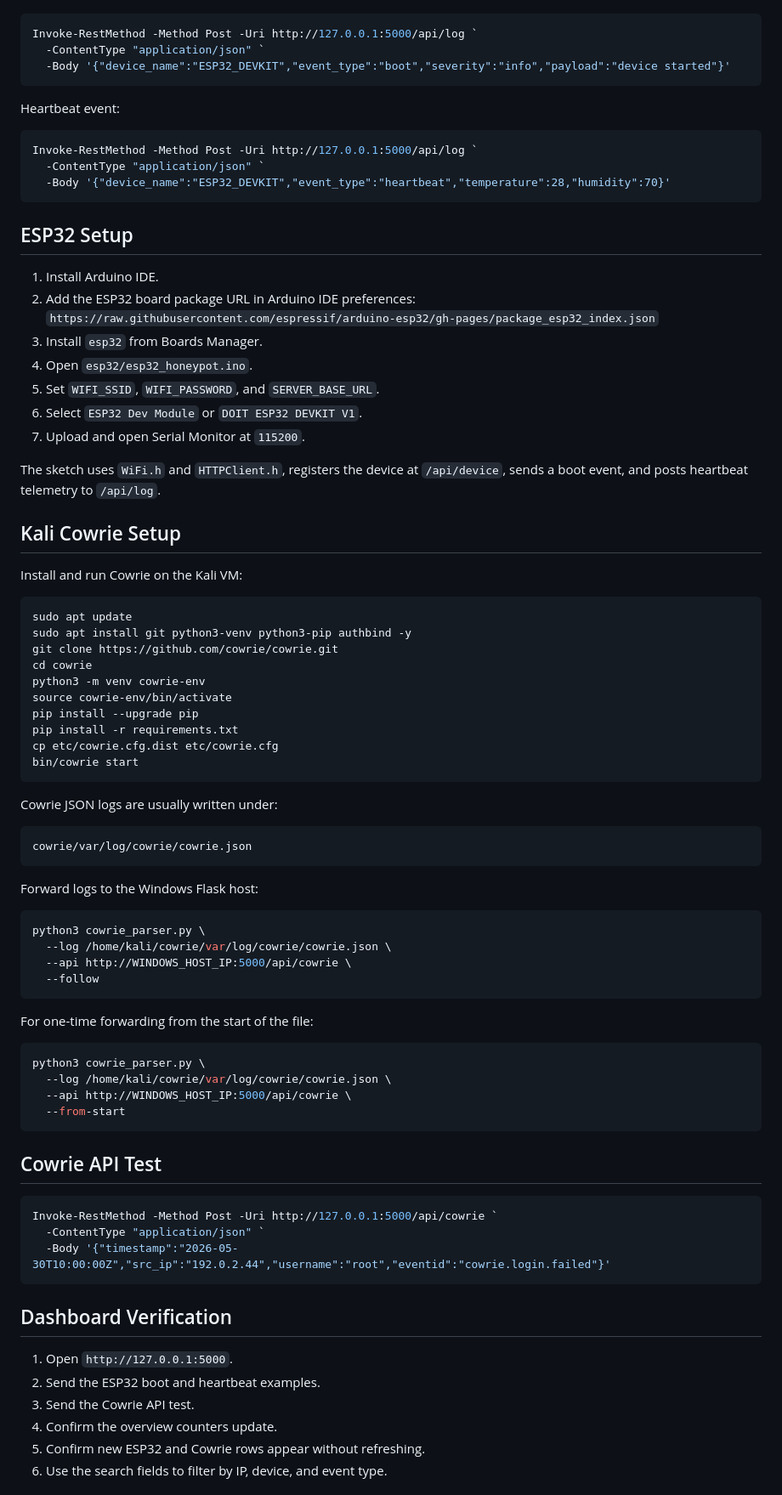
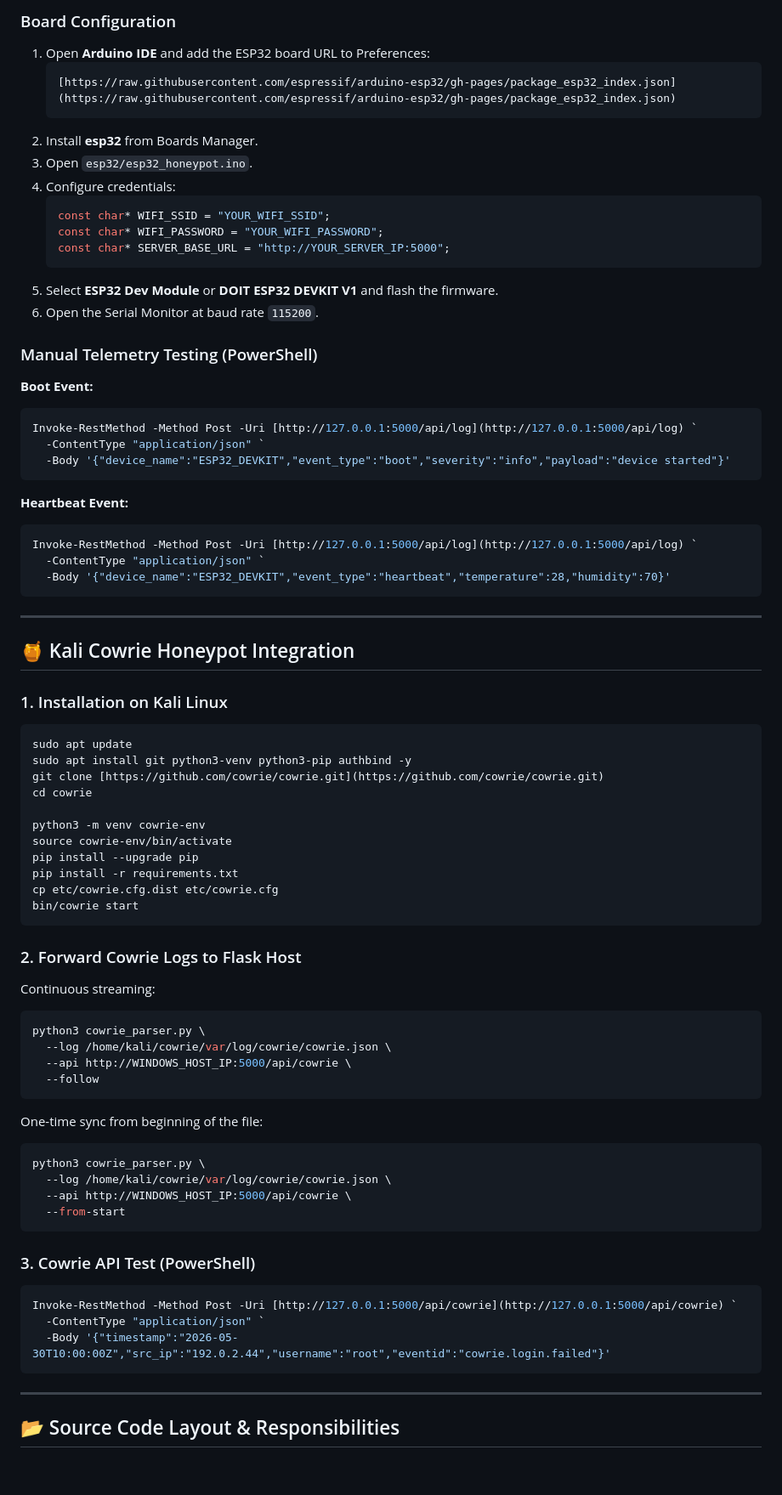
Before and after one commit to Mohitreddy123/IoT-Honeypot-Monitoring-and-Threat-Analysis-Platform, a Markdown page: README.md, the part around one of its changes. Shown at 85% size. GitHub-like rendering; blank space fills up the shorter version.

````diff
--- a/README.md
+++ b/README.md
@@ -85,40 +128,47 @@ Boot event:
 
+### Board Configuration
+1. Open **Arduino IDE** and add the ESP32 board URL to Preferences:
+   ```text
+   [https://raw.githubusercontent.com/espressif/arduino-esp32/gh-pages/package_esp32_index.json](https://raw.githubusercontent.com/espressif/arduino-esp32/gh-pages/package_esp32_index.json)
+   ```
+2. Install **esp32** from Boards Manager.
+3. Open `esp32/esp32_honeypot.ino`.
+4. Configure credentials:
+   ```cpp
+   const char* WIFI_SSID = "YOUR_WIFI_SSID";
+   const char* WIFI_PASSWORD = "YOUR_WIFI_PASSWORD";
+   const char* SERVER_BASE_URL = "http://YOUR_SERVER_IP:5000";
+   ```
+5. Select **ESP32 Dev Module** or **DOIT ESP32 DEVKIT V1** and flash the firmware.
+6. Open the Serial Monitor at baud rate `115200`.
+
+### Manual Telemetry Testing (PowerShell)
+
+**Boot Event:**
 ```powershell
-Invoke-RestMethod -Method Post -Uri http://127.0.0.1:5000/api/log `
+Invoke-RestMethod -Method Post -Uri [http://127.0.0.1:5000/api/log](http://127.0.0.1:5000/api/log) `
   -ContentType "application/json" `
   -Body '{"device_name":"ESP32_DEVKIT","event_type":"boot","severity":"info","payload":"device started"}'
 ```
 
-Heartbeat event:
-
+**Heartbeat Event:**
 ```powershell
-Invoke-RestMethod -Method Post -Uri http://127.0.0.1:5000/api/log `
+Invoke-RestMethod -Method Post -Uri [http://127.0.0.1:5000/api/log](http://127.0.0.1:5000/api/log) `
   -ContentType "application/json" `
   -Body '{"device_name":"ESP32_DEVKIT","event_type":"heartbeat","temperature":28,"humidity":70}'
 ```
 
-## ESP32 Setup
+---
 
-1. Install Arduino IDE.
-2. Add the ESP32 board package URL in Arduino IDE preferences:
-   `https://raw.githubusercontent.com/espressif/arduino-esp32/gh-pages/package_esp32_index.json`
-3. Install `esp32` from Boards Manager.
-4. Open `esp32/esp32_honeypot.ino`.
-5. Set `WIFI_SSID`, `WIFI_PASSWORD`, and `SERVER_BASE_URL`.
-6. Select `ESP32 Dev Module` or `DOIT ESP32 DEVKIT V1`.
-7. Upload and open Serial Monitor at `115200`.
+## 🍯 Kali Cowrie Honeypot Integration
 
-The sketch uses `WiFi.h` and `HTTPClient.h`, registers the device at `/api/device`, sends a boot event, and posts heartbeat telemetry to `/api/log`.
-
-## Kali Cowrie Setup
-
-Install and run Cowrie on the Kali VM:
-
+### 1. Installation on Kali Linux
 ```bash
 sudo apt update
 sudo apt install git python3-venv python3-pip authbind -y
-git clone https://github.com/cowrie/cowrie.git
+git clone [https://github.com/cowrie/cowrie.git](https://github.com/cowrie/cowrie.git)
 cd cowrie
+
 python3 -m venv cowrie-env
 source cowrie-env/bin/activate
 pip install --upgrade pip
@@ -127,14 +177,8 @@ cp etc/cowrie.cfg.dist etc/cowrie.cfg
 bin/cowrie start
 ```
 
-Cowrie JSON logs are usually written under:
-
-```text
-cowrie/var/log/cowrie/cowrie.json
-```
-
-Forward logs to the Windows Flask host:
-
+### 2. Forward Cowrie Logs to Flask Host
+Continuous streaming:
 ```bash
 python3 cowrie_parser.py \
   --log /home/kali/cowrie/var/log/cowrie/cowrie.json \
@@ -142,8 +186,7 @@ python3 cowrie_parser.py \
   --follow
 ```
 
-For one-time forwarding from the start of the file:
-
+One-time sync from beginning of the file:
 ```bash
 python3 cowrie_parser.py \
   --log /home/kali/cowrie/var/log/cowrie/cowrie.json \
@@ -151,20 +194,14 @@ python3 cowrie_parser.py \
   --from-start
 ```
 
-## Cowrie API Test
-
+### 3. Cowrie API Test (PowerShell)
 ```powershell
-Invoke-RestMethod -Method Post -Uri http://127.0.0.1:5000/api/cowrie `
+Invoke-RestMethod -Method Post -Uri [http://127.0.0.1:5000/api/cowrie](http://127.0.0.1:5000/api/cowrie) `
   -ContentType "application/json" `
   -Body '{"timestamp":"2026-05-30T10:00:00Z","src_ip":"192.0.2.44","username":"root","eventid":"cowrie.login.failed"}'
 ```
 
-## Dashboard Verification
+---
 
-1. Open `http://127.0.0.1:5000`.
-2. Send the ESP32 boot and heartbeat examples.
-3. Send the Cowrie API test.
-4. Confirm the overview counters update.
-5. Confirm new ESP32 and Cowrie rows appear without refreshing.
-6. Use the search fields to filter by IP, device, and event type.
+## 📂 Source Code Layout & Responsibilities
 
````
Also changed, not shown: other parts of README.md (+87 -50 lines).
